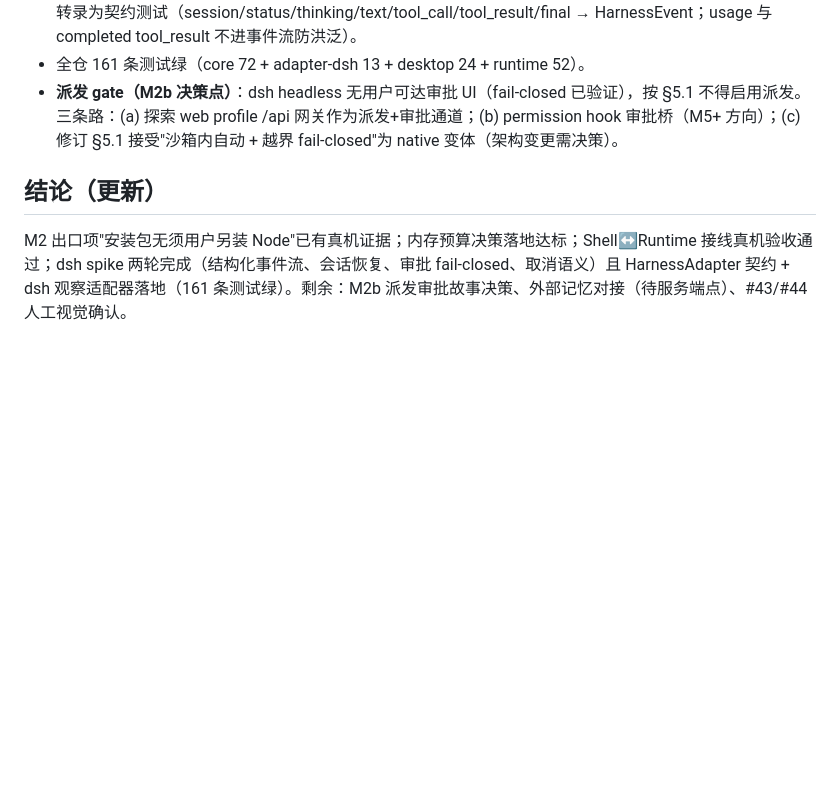
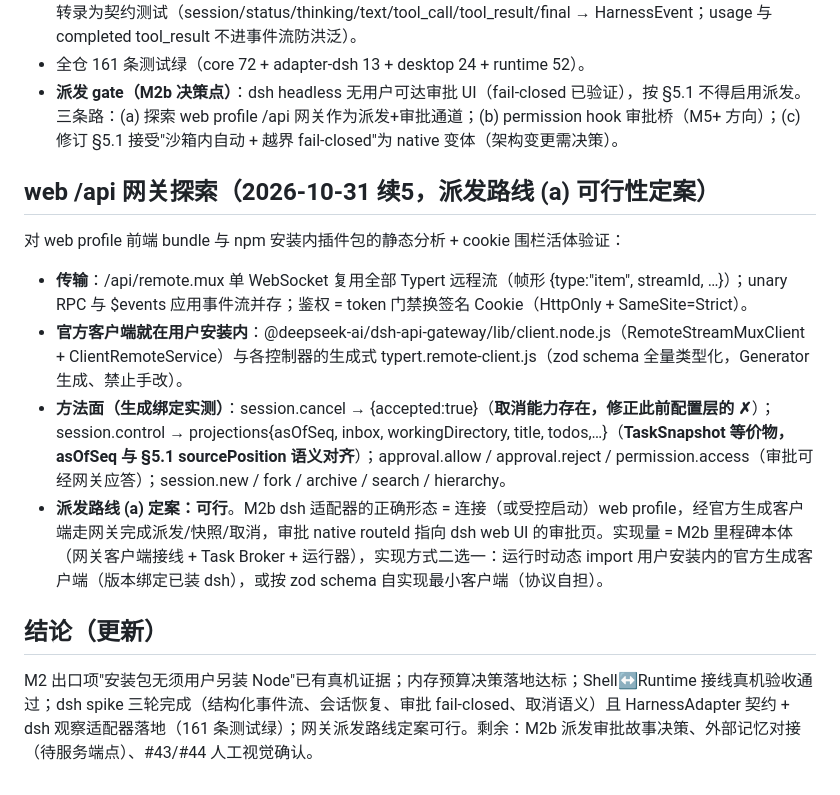
Before and after one commit to destinyTaoTao/maneki-pet, a Markdown page: docs/audits/2026-10-31-m2-runtime-spike.md, the part around the change. GitHub-like rendering; blank space fills up the shorter version.

Commit message:
docs: confirm web gateway dispatch route (session.new/cancel/control/approval via typert mux)

```diff
--- a/docs/audits/2026-10-31-m2-runtime-spike.md
+++ b/docs/audits/2026-10-31-m2-runtime-spike.md
@@ -107,6 +107,16 @@ M2 首个纵向切片：`packages/runtime`（共享 Runtime 底座）的实现
 - 全仓 161 条测试绿（core 72 + adapter-dsh 13 + desktop 24 + runtime 52）。
 - **派发 gate（M2b 决策点）**：dsh headless 无用户可达审批 UI（fail-closed 已验证），按 §5.1 不得启用派发。三条路：(a) 探索 web profile /api 网关作为派发+审批通道；(b) permission hook 审批桥（M5+ 方向）；(c) 修订 §5.1 接受"沙箱内自动 + 越界 fail-closed"为 native 变体（架构变更需决策）。
 
+
+## web /api 网关探索（2026-10-31 续5，派发路线 (a) 可行性定案）
+
+对 web profile 前端 bundle 与 npm 安装内插件包的静态分析 + cookie 围栏活体验证：
+
+- **传输**：/api/remote.mux 单 WebSocket 复用全部 Typert 远程流（帧形 {type:"item", streamId, …}）；unary RPC 与 $events 应用事件流并存；鉴权 = token 门禁换签名 Cookie（HttpOnly + SameSite=Strict）。
+- **官方客户端就在用户安装内**：@deepseek-ai/dsh-api-gateway/lib/client.node.js（RemoteStreamMuxClient + ClientRemoteService）与各控制器的生成式 typert.remote-client.js（zod schema 全量类型化，Generator 生成、禁止手改）。
+- **方法面（生成绑定实测）**：session.cancel → {accepted:true}（**取消能力存在，修正此前配置层的 ✗**）；session.control → projections{asOfSeq, inbox, workingDirectory, title, todos,…}（**TaskSnapshot 等价物，asOfSeq 与 §5.1 sourcePosition 语义对齐**）；approval.allow / approval.reject / permission.access（审批可经网关应答）；session.new / fork / archive / search / hierarchy。
+- **派发路线 (a) 定案：可行**。M2b dsh 适配器的正确形态 = 连接（或受控启动）web profile，经官方生成客户端走网关完成派发/快照/取消，审批 native routeId 指向 dsh web UI 的审批页。实现量 = M2b 里程碑本体（网关客户端接线 + Task Broker + 运行器），实现方式二选一：运行时动态 import 用户安装内的官方生成客户端（版本绑定已装 dsh），或按 zod schema 自实现最小客户端（协议自担）。
+
 ## 结论（更新）
 
-M2 出口项"安装包无须用户另装 Node"已有真机证据；内存预算决策落地达标；Shell↔Runtime 接线真机验收通过；dsh spike 两轮完成（结构化事件流、会话恢复、审批 fail-closed、取消语义）且 HarnessAdapter 契约 + dsh 观察适配器落地（161 条测试绿）。剩余：M2b 派发审批故事决策、外部记忆对接（待服务端点）、#43/#44 人工视觉确认。
+M2 出口项"安装包无须用户另装 Node"已有真机证据；内存预算决策落地达标；Shell↔Runtime 接线真机验收通过；dsh spike 三轮完成（结构化事件流、会话恢复、审批 fail-closed、取消语义）且 HarnessAdapter 契约 + dsh 观察适配器落地（161 条测试绿）；网关派发路线定案可行。剩余：M2b 派发审批故事决策、外部记忆对接（待服务端点）、#43/#44 人工视觉确认。
```
